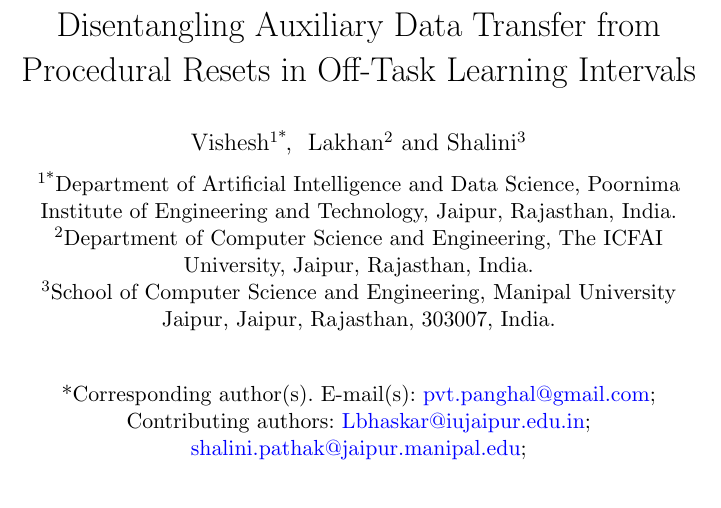
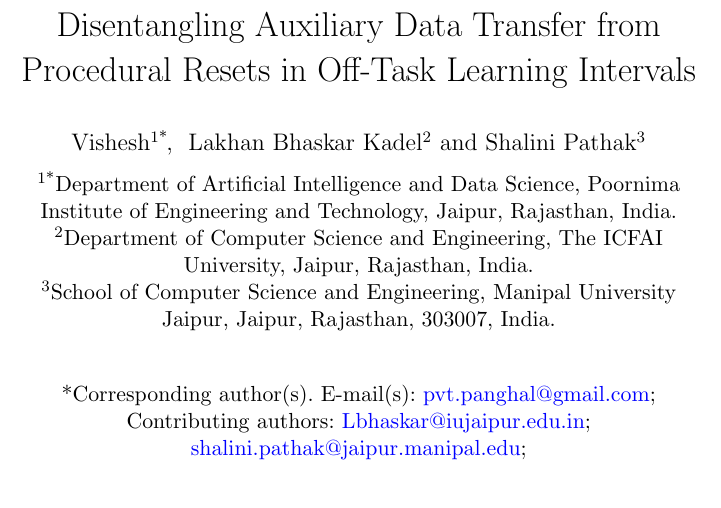
Before and after one commit to Vishesh-panghal/off-task-learning-intervals, a LaTeX paper (final_menuscript.tex): part of page 1 of 35, cut so that both start at the same text. The pictures show the PDF file final_menuscript.pdf that the author committed with the source.

Commit message:
chore(metadata): restore full names for Lakhan Bhaskar Kadel and Shalini Pathak

```diff
--- a/final_menuscript.tex
+++ b/final_menuscript.tex
@@ -52,8 +52,8 @@
 \title[Disentangling Auxiliary Transfer from Procedural Resets]{Disentangling Auxiliary Data Transfer from Procedural Resets in Off-Task Learning Intervals}
 
 \author*[1]{\fnm{Vishesh}}\email{pvt.panghal@gmail.com}
-\author[2]{\fnm{Lakhan}}\email{Lbhaskar@iujaipur.edu.in}
-\author[3]{\fnm{Shalini}}\email{shalini.pathak@jaipur.manipal.edu}
+\author[2]{\fnm{Lakhan Bhaskar} \sur{Kadel}}\email{Lbhaskar@iujaipur.edu.in}
+\author[3]{\fnm{Shalini} \sur{Pathak}}\email{shalini.pathak@jaipur.manipal.edu}
 
 \affil*[1]{\orgdiv{Department of Artificial Intelligence and Data Science}, \orgname{Poornima Institute of Engineering and Technology}, \orgaddress{\city{Jaipur}, \state{Rajasthan}, \country{India}}}
 \affil[2]{\orgdiv{Department of Computer Science and Engineering}, \orgname{The ICFAI University}, \orgaddress{\city{Jaipur}, \state{Rajasthan}, \country{India}}}
```
Also changed, not shown: final_menuscript.pdf.
